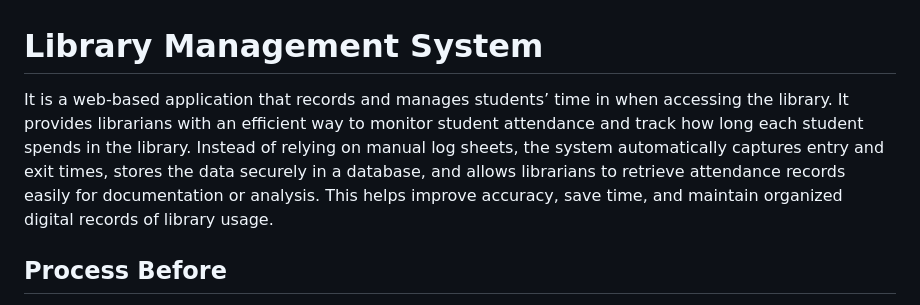
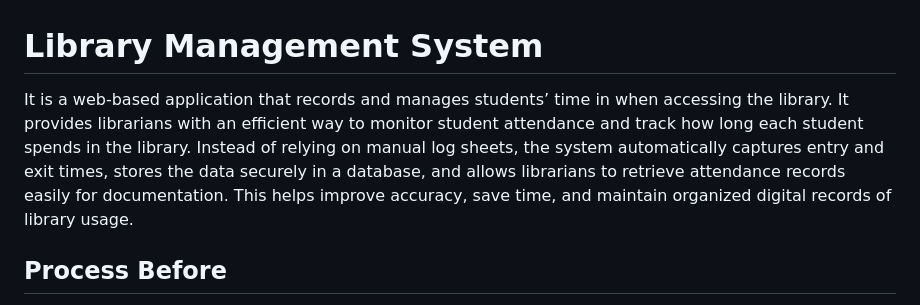
Before and after one commit to AlfonsoDelaLuna/Library_Management_System, a Markdown page: README.md, the part around the change. Drawn GitHub-style.

Commit message:
Refine README description for clarity
Removed redundant phrasing about retrieving attendance records for documentation or analysis.

```diff
--- a/README.md
+++ b/README.md
@@ -1,5 +1,5 @@
 # Library Management System
-It is a web-based application that records and manages students’ time in when accessing the library. It provides librarians with an efficient way to monitor student attendance and track how long each student spends in the library. Instead of relying on manual log sheets, the system automatically captures entry and exit times, stores the data securely in a database, and allows librarians to retrieve attendance records easily for documentation or analysis. This helps improve accuracy, save time, and maintain organized digital records of library usage.
+It is a web-based application that records and manages students’ time in when accessing the library. It provides librarians with an efficient way to monitor student attendance and track how long each student spends in the library. Instead of relying on manual log sheets, the system automatically captures entry and exit times, stores the data securely in a database, and allows librarians to retrieve attendance records easily for documentation. This helps improve accuracy, save time, and maintain organized digital records of library usage.
 
 ## Process Before
 Before, there was already an existing library system in our school. When entering the library, the user needs to type their student number in the login textbox to access the library. When the student is ready to leave, whether due to their next class, break time, or closing, they must type their student number again to log out of the text box. The user's login and logout data are stored in the admin via Excel for documentation.
```
